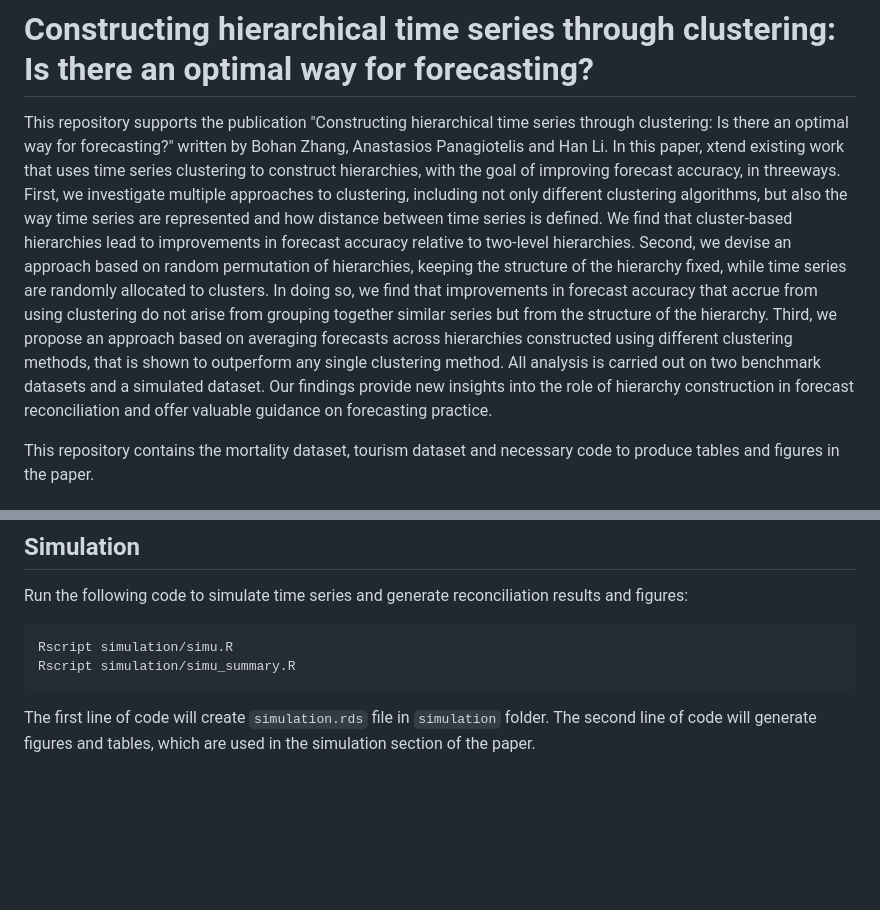
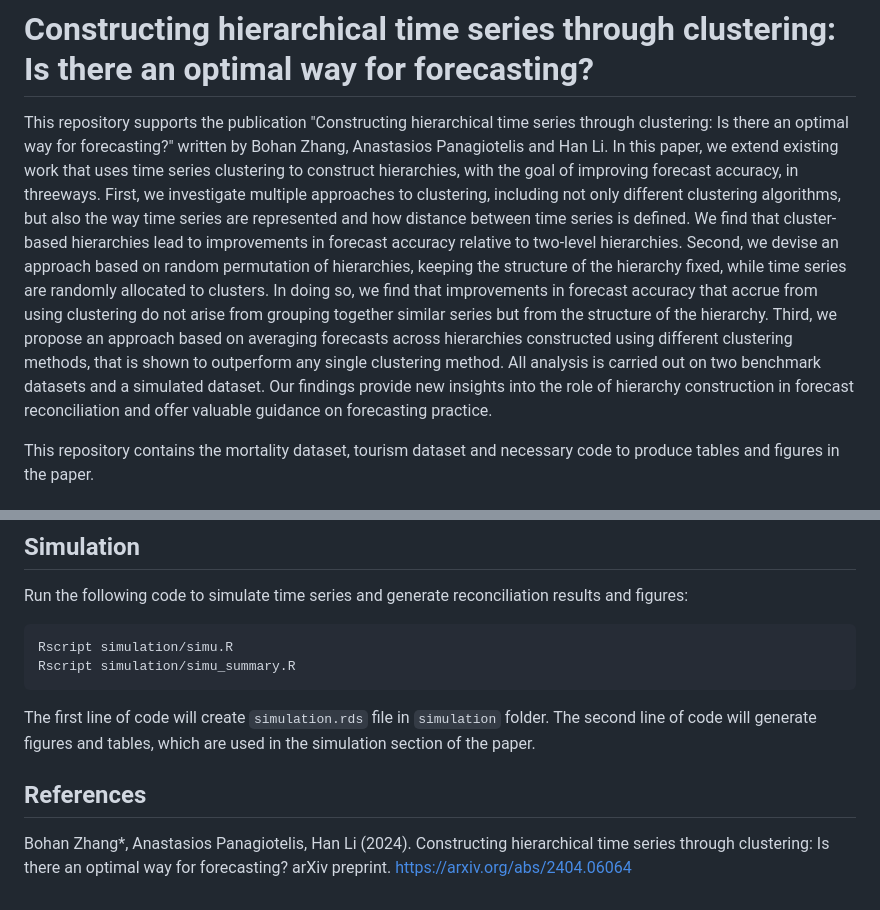
Before and after one commit to AngelPone/project_hierarchy, a Markdown page: README.md, 2 parts joined by grey strips. GitHub-like rendering; blank space fills up the shorter version.

````diff
--- a/README.md
+++ b/README.md
@@ -1,6 +1,6 @@
 # Constructing hierarchical time series through clustering: Is there an optimal way for forecasting?
 
-This repository supports the publication "Constructing hierarchical time series through clustering: Is there an optimal way for forecasting?" written by Bohan Zhang, Anastasios Panagiotelis and Han Li. In this paper, xtend existing work that uses time series clustering to construct hierarchies, with the goal of improving forecast accuracy, in threeways. First, we investigate multiple approaches to clustering, including not only different clustering algorithms, but also the way time series are represented and how distance between time series is defined. We find that cluster-based hierarchies lead to improvements in forecast accuracy relative to two-level hierarchies. Second, we devise an approach based on random permutation of hierarchies, keeping the structure of the hierarchy fixed, while time series are randomly allocated to clusters. In doing so, we find that improvements in forecast accuracy that accrue from using clustering do not arise from grouping together similar series but from the structure of the hierarchy. Third, we propose an approach based on averaging forecasts across hierarchies constructed using different clustering methods, that is shown to outperform any single clustering method. All analysis is carried out on two benchmark datasets and a simulated dataset. Our findings provide new insights into the role of hierarchy construction in forecast reconciliation and offer valuable guidance on forecasting practice.
+This repository supports the publication "Constructing hierarchical time series through clustering: Is there an optimal way for forecasting?" written by Bohan Zhang, Anastasios Panagiotelis and Han Li. In this paper, we extend existing work that uses time series clustering to construct hierarchies, with the goal of improving forecast accuracy, in threeways. First, we investigate multiple approaches to clustering, including not only different clustering algorithms, but also the way time series are represented and how distance between time series is defined. We find that cluster-based hierarchies lead to improvements in forecast accuracy relative to two-level hierarchies. Second, we devise an approach based on random permutation of hierarchies, keeping the structure of the hierarchy fixed, while time series are randomly allocated to clusters. In doing so, we find that improvements in forecast accuracy that accrue from using clustering do not arise from grouping together similar series but from the structure of the hierarchy. Third, we propose an approach based on averaging forecasts across hierarchies constructed using different clustering methods, that is shown to outperform any single clustering method. All analysis is carried out on two benchmark datasets and a simulated dataset. Our findings provide new insights into the role of hierarchy construction in forecast reconciliation and offer valuable guidance on forecasting practice.
 
 This repository contains the mortality dataset, tourism dataset and necessary code to produce tables and figures in the paper.
 
@@ -86,3 +86,7 @@ Rscript simulation/simu_summary.R
 ```
 
 The first line of code will create `simulation.rds` file in `simulation` folder. The second line of code will generate figures  and tables, which are used in the simulation section of the paper.
+
+## References
+
+Bohan Zhang*, Anastasios Panagiotelis, Han Li (2024). Constructing hierarchical time series through clustering: Is there an optimal way for forecasting? arXiv preprint. https://arxiv.org/abs/2404.06064
````
